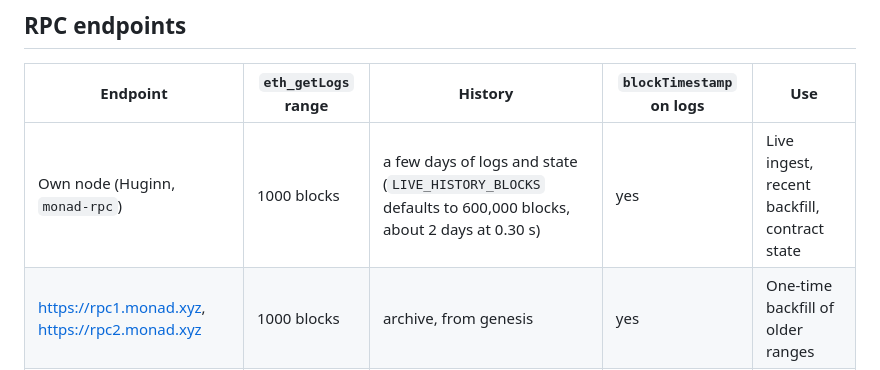
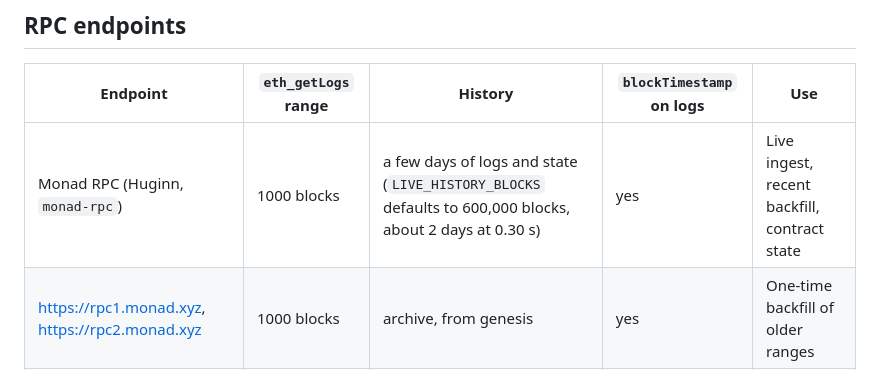
Before and after one commit to s0urledd/perpl-scope, a Markdown page: docs/data-sources.md, the part around the change. Rendered like a GitHub page.

```diff
--- a/docs/data-sources.md
+++ b/docs/data-sources.md
@@ -51,7 +51,7 @@
 
 | Endpoint | `eth_getLogs` range | History | `blockTimestamp` on logs | Use |
 | --- | --- | --- | --- | --- |
-| Own node (Huginn, `monad-rpc`) | 1000 blocks | a few days of logs and state (`LIVE_HISTORY_BLOCKS` defaults to 600,000 blocks, about 2 days at 0.30 s) | yes | Live ingest, recent backfill, contract state |
+| Monad RPC (Huginn, `monad-rpc`) | 1000 blocks | a few days of logs and state (`LIVE_HISTORY_BLOCKS` defaults to 600,000 blocks, about 2 days at 0.30 s) | yes | Live ingest, recent backfill, contract state |
 | https://rpc1.monad.xyz, https://rpc2.monad.xyz | 1000 blocks | archive, from genesis | yes | One-time backfill of older ranges |
 | https://rpc.monad.xyz | 100 blocks | recent | not checked | Not used (probed only) |
 | https://rpc-mainnet.monadinfra.com | 100 blocks | recent | not checked | Not used |
```
Also changed, not shown: docs/submission.md (+1 -1 lines).
